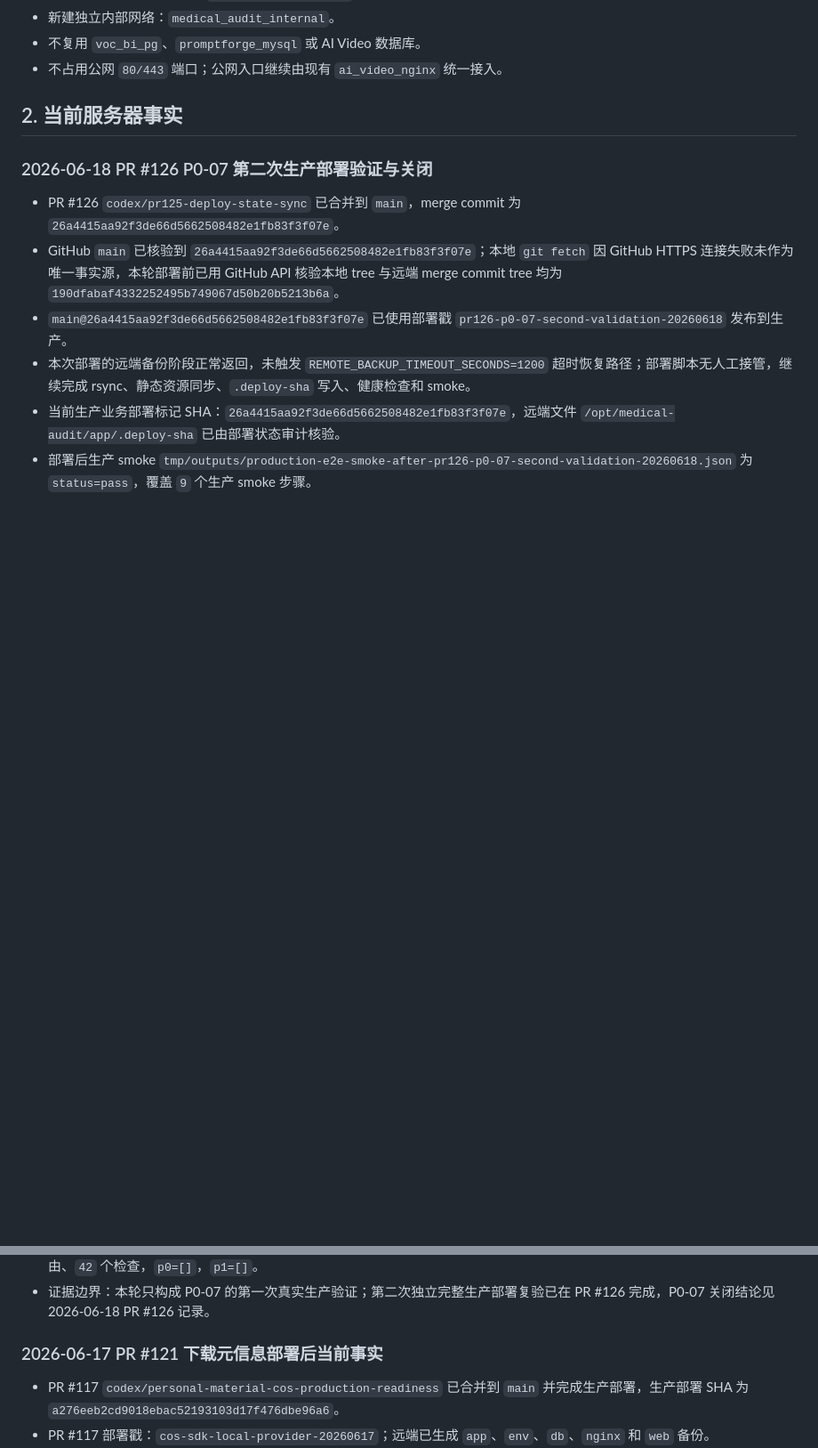
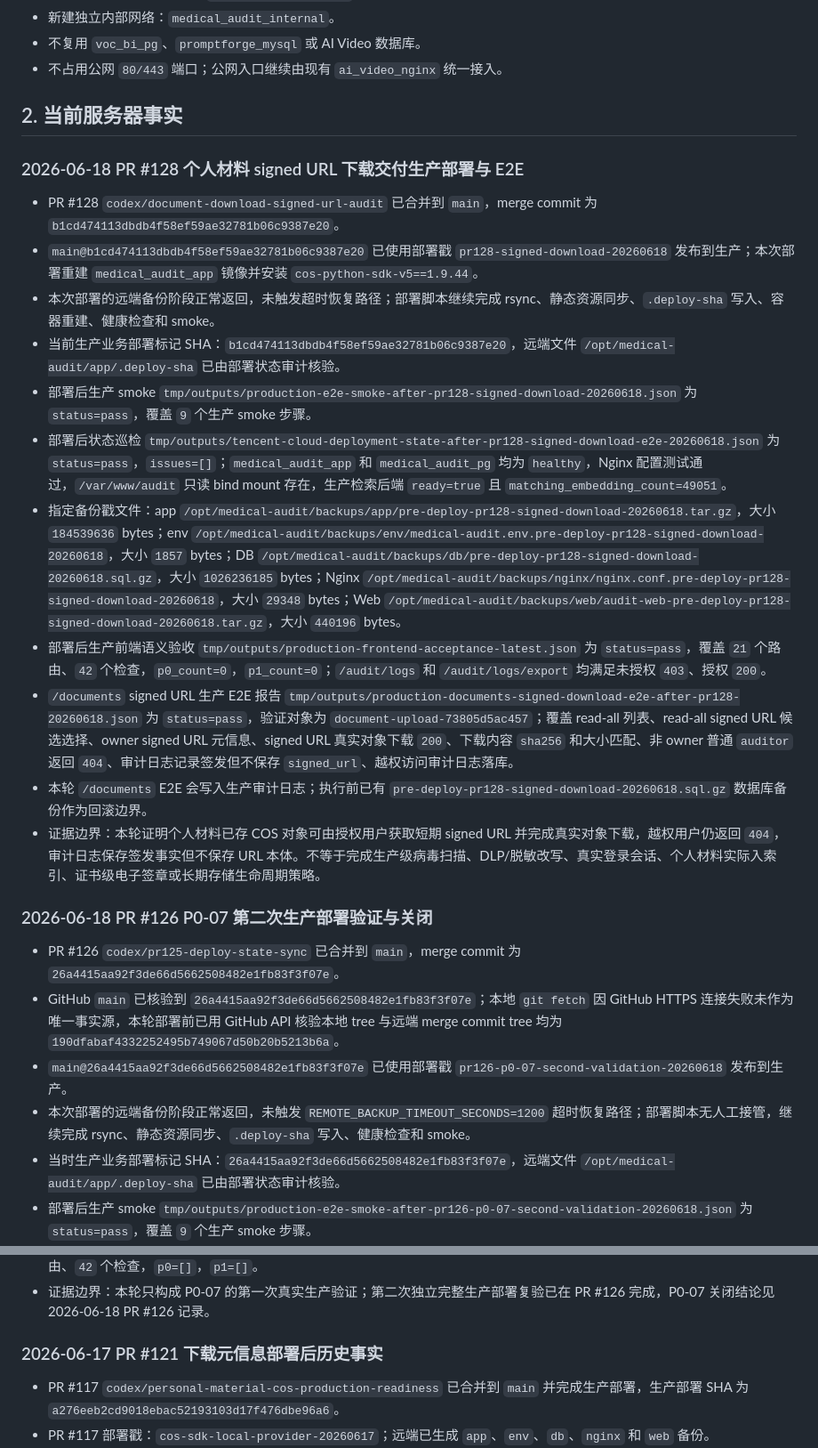
Before and after one commit to zjgulai/medical-audit, a Markdown page: docs/workflows/workflow-tencent-cloud-audit-deployment-stable.md, 2 parts joined by grey strips. Shown at 89% size. GitHub-like rendering; blank space fills up the shorter version.

Commit message:
docs: sync pr128 signed download production state

```diff
--- a/docs/workflows/workflow-tencent-cloud-audit-deployment-stable.md
+++ b/docs/workflows/workflow-tencent-cloud-audit-deployment-stable.md
@@ -33,13 +33,27 @@ source: human+ai
 
 ## 2. 当前服务器事实
 
+### 2026-06-18 PR #128 个人材料 signed URL 下载交付生产部署与 E2E
+
+- PR #128 `codex/document-download-signed-url-audit` 已合并到 `main`，merge commit 为 `b1cd474113dbdb4f58ef59ae32781b06c9387e20`。
+- `main@b1cd474113dbdb4f58ef59ae32781b06c9387e20` 已使用部署戳 `pr128-signed-download-20260618` 发布到生产；本次部署重建 `medical_audit_app` 镜像并安装 `cos-python-sdk-v5==1.9.44`。
+- 本次部署的远端备份阶段正常返回，未触发超时恢复路径；部署脚本继续完成 rsync、静态资源同步、`.deploy-sha` 写入、容器重建、健康检查和 smoke。
+- 当前生产业务部署标记 SHA：`b1cd474113dbdb4f58ef59ae32781b06c9387e20`，远端文件 `/opt/medical-audit/app/.deploy-sha` 已由部署状态审计核验。
+- 部署后生产 smoke `tmp/outputs/production-e2e-smoke-after-pr128-signed-download-20260618.json` 为 `status=pass`，覆盖 `9` 个生产 smoke 步骤。
+- 部署后状态巡检 `tmp/outputs/tencent-cloud-deployment-state-after-pr128-signed-download-e2e-20260618.json` 为 `status=pass`，`issues=[]`；`medical_audit_app` 和 `medical_audit_pg` 均为 `healthy`，Nginx 配置测试通过，`/var/www/audit` 只读 bind mount 存在，生产检索后端 `ready=true` 且 `matching_embedding_count=49051`。
+- 指定备份戳文件：app `/opt/medical-audit/backups/app/pre-deploy-pr128-signed-download-20260618.tar.gz`，大小 `184539636` bytes；env `/opt/medical-audit/backups/env/medical-audit.env.pre-deploy-pr128-signed-download-20260618`，大小 `1857` bytes；DB `/opt/medical-audit/backups/db/pre-deploy-pr128-signed-download-20260618.sql.gz`，大小 `1026236185` bytes；Nginx `/opt/medical-audit/backups/nginx/nginx.conf.pre-deploy-pr128-signed-download-20260618`，大小 `29348` bytes；Web `/opt/medical-audit/backups/web/audit-web-pre-deploy-pr128-signed-download-20260618.tar.gz`，大小 `440196` bytes。
+- 部署后生产前端语义验收 `tmp/outputs/production-frontend-acceptance-latest.json` 为 `status=pass`，覆盖 `21` 个路由、`42` 个检查，`p0_count=0`，`p1_count=0`；`/audit/logs` 和 `/audit/logs/export` 均满足未授权 `403`、授权 `200`。
+- `/documents` signed URL 生产 E2E 报告 `tmp/outputs/production-documents-signed-download-e2e-after-pr128-20260618.json` 为 `status=pass`，验证对象为 `document-upload-73805d5ac457`；覆盖 read-all 列表、read-all signed URL 候选选择、owner signed URL 元信息、signed URL 真实对象下载 `200`、下载内容 `sha256` 和大小匹配、非 owner 普通 `auditor` 返回 `404`、审计日志记录签发但不保存 `signed_url`、越权访问审计日志落库。
+- 本轮 `/documents` E2E 会写入生产审计日志；执行前已有 `pre-deploy-pr128-signed-download-20260618.sql.gz` 数据库备份作为回滚边界。
+- 证据边界：本轮证明个人材料已存 COS 对象可由授权用户获取短期 signed URL 并完成真实对象下载，越权用户仍返回 `404`，审计日志保存签发事实但不保存 URL 本体。不等于完成生产级病毒扫描、DLP/脱敏改写、真实登录会话、个人材料实际入索引、证书级电子签章或长期存储生命周期策略。
+
 ### 2026-06-18 PR #126 P0-07 第二次生产部署验证与关闭
 
 - PR #126 `codex/pr125-deploy-state-sync` 已合并到 `main`，merge commit 为 `26a4415aa92f3de66d5662508482e1fb83f3f07e`。
 - GitHub `main` 已核验到 `26a4415aa92f3de66d5662508482e1fb83f3f07e`；本地 `git fetch` 因 GitHub HTTPS 连接失败未作为唯一事实源，本轮部署前已用 GitHub API 核验本地 tree 与远端 merge commit tree 均为 `190dfabaf4332252495b749067d50b20b5213b6a`。
 - `main@26a4415aa92f3de66d5662508482e1fb83f3f07e` 已使用部署戳 `pr126-p0-07-second-validation-20260618` 发布到生产。
 - 本次部署的远端备份阶段正常返回，未触发 `REMOTE_BACKUP_TIMEOUT_SECONDS=1200` 超时恢复路径；部署脚本无人工接管，继续完成 rsync、静态资源同步、`.deploy-sha` 写入、健康检查和 smoke。
-- 当前生产业务部署标记 SHA：`26a4415aa92f3de66d5662508482e1fb83f3f07e`，远端文件 `/opt/medical-audit/app/.deploy-sha` 已由部署状态审计核验。
+- 当时生产业务部署标记 SHA：`26a4415aa92f3de66d5662508482e1fb83f3f07e`，远端文件 `/opt/medical-audit/app/.deploy-sha` 已由部署状态审计核验。
 - 部署后生产 smoke `tmp/outputs/production-e2e-smoke-after-pr126-p0-07-second-validation-20260618.json` 为 `status=pass`，覆盖 `9` 个生产 smoke 步骤。
 - 部署后状态巡检 `tmp/outputs/tencent-cloud-deployment-state-after-pr126-p0-07-second-validation-20260618.json` 为 `status=pass`，`issues=[]`；`medical_audit_app` 和 `medical_audit_pg` 均为 `healthy`，Nginx 配置测试通过，`/var/www/audit` 只读 bind mount 存在，生产检索后端 `ready=true` 且 `matching_embedding_count=49051`，指定备份戳的 app/env/db/nginx/web 备份均存在。
 - 指定备份戳文件：app `/opt/medical-audit/backups/app/pre-deploy-pr126-p0-07-second-validation-20260618.tar.gz`，大小 `184539590` bytes；env `/opt/medical-audit/backups/env/medical-audit.env.pre-deploy-pr126-p0-07-second-validation-20260618`，大小 `1857` bytes；DB `/opt/medical-audit/backups/db/pre-deploy-pr126-p0-07-second-validation-20260618.sql.gz`，大小 `1026235344` bytes；Nginx `/opt/medical-audit/backups/nginx/nginx.conf.pre-deploy-pr126-p0-07-second-validation-20260618`，大小 `29348` bytes；Web `/opt/medical-audit/backups/web/audit-web-pre-deploy-pr126-p0-07-second-validation-20260618.tar.gz`，大小 `440225` bytes。
@@ -58,7 +72,7 @@ source: human+ai
 - 部署后生产前端语义验收 `tmp/outputs/production-frontend-acceptance-latest.json` 为 `status=pass`，覆盖 `21` 个路由、`42` 个检查，`p0=[]`，`p1=[]`。
 - 证据边界：本轮只构成 P0-07 的第一次真实生产验证；第二次独立完整生产部署复验已在 PR #126 完成，P0-07 关闭结论见 2026-06-18 PR #126 记录。
 
-### 2026-06-17 PR #121 下载元信息部署后当前事实
+### 2026-06-17 PR #121 下载元信息部署后历史事实
 
 - PR #117 `codex/personal-material-cos-production-readiness` 已合并到 `main` 并完成生产部署，生产部署 SHA 为 `a276eeb2cd9018ebac52193103d17f476dbe96a6`。
 - PR #117 部署戳：`cos-sdk-local-provider-20260617`；远端已生成 `app`、`env`、`db`、`nginx` 和 `web` 备份。
```
Also changed, not shown: docs/api/api-knowledge-query-engine-stable.md (+5 -1 lines), docs/workflows/workflow-project-state-and-debt-register-stable.md (+17 -16 lines).
